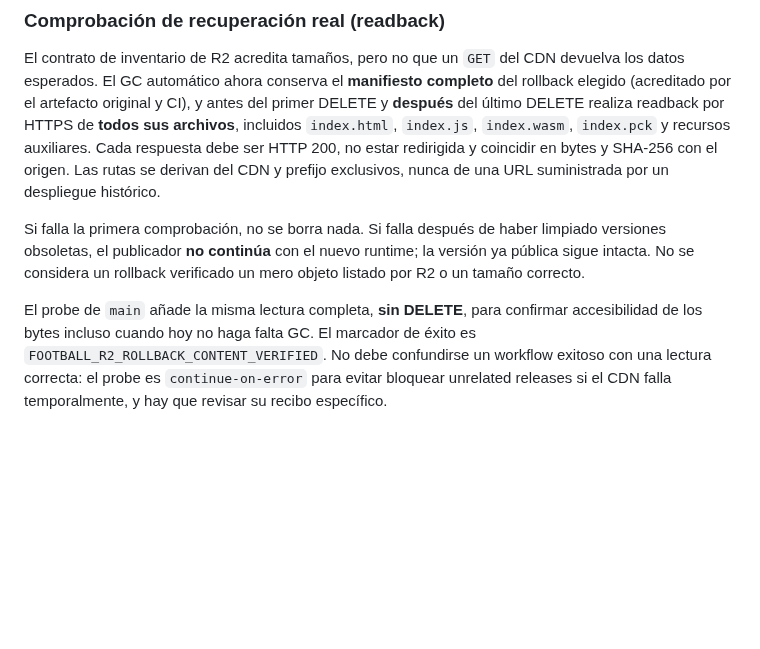
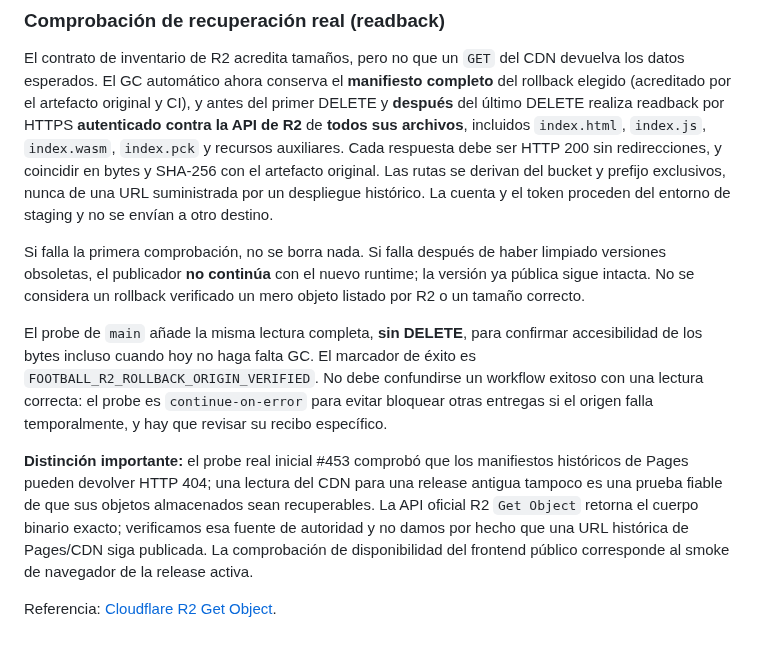
Before and after one commit to evilsysadmin/shadowops-infra, a Markdown page: docs/football-r2-gc.md, the part around the change. Drawn GitHub-style; blank space fills up the shorter version.

Commit message:
docs(football): clarify rollback origin integrity vs historical CDN availability

```diff
--- a/docs/football-r2-gc.md
+++ b/docs/football-r2-gc.md
@@ -104,11 +104,13 @@ El contrato de inventario de R2 acredita tamaños, pero no que un
 `GET` del CDN devuelva los datos esperados. El GC automático ahora conserva
 el **manifiesto completo** del rollback elegido (acreditado por el artefacto
 original y CI), y antes del primer DELETE y **después** del último DELETE
-realiza readback por HTTPS de **todos sus archivos**, incluidos
-`index.html`, `index.js`, `index.wasm`, `index.pck` y recursos auxiliares.
-Cada respuesta debe ser HTTP 200, no estar redirigida y coincidir en bytes y
-SHA-256 con el origen. Las rutas se derivan del CDN y prefijo exclusivos,
-nunca de una URL suministrada por un despliegue histórico.
+realiza readback por HTTPS **autenticado contra la API de R2** de
+**todos sus archivos**, incluidos `index.html`, `index.js`,
+`index.wasm`, `index.pck` y recursos auxiliares. Cada respuesta debe ser
+HTTP 200 sin redirecciones, y coincidir en bytes y SHA-256 con el artefacto
+original. Las rutas se derivan del bucket y prefijo exclusivos, nunca de
+una URL suministrada por un despliegue histórico. La cuenta y el token
+proceden del entorno de staging y no se envían a otro destino.
 
 Si falla la primera comprobación, no se borra nada. Si falla después de
 haber limpiado versiones obsoletas, el publicador **no continúa** con el
@@ -117,7 +119,18 @@ rollback verificado un mero objeto listado por R2 o un tamaño correcto.
 
 El probe de `main` añade la misma lectura completa, **sin DELETE**, para
 confirmar accesibilidad de los bytes incluso cuando hoy no haga falta GC.
-El marcador de éxito es `FOOTBALL_R2_ROLLBACK_CONTENT_VERIFIED`. No debe
+El marcador de éxito es `FOOTBALL_R2_ROLLBACK_ORIGIN_VERIFIED`. No debe
 confundirse un workflow exitoso con una lectura correcta: el probe es
-`continue-on-error` para evitar bloquear unrelated releases si el CDN
+`continue-on-error` para evitar bloquear otras entregas si el origen
 falla temporalmente, y hay que revisar su recibo específico.
+
+**Distinción importante:** el probe real inicial #453 comprobó que los
+manifiestos históricos de Pages pueden devolver HTTP 404; una lectura
+del CDN para una release antigua tampoco es una prueba fiable de que sus
+objetos almacenados sean recuperables. La API oficial R2 `Get Object`
+retorna el cuerpo binario exacto; verificamos esa fuente de autoridad y
+no damos por hecho que una URL histórica de Pages/CDN siga publicada.
+La comprobación de disponibilidad del frontend público corresponde al
+smoke de navegador de la release activa.
+
+Referencia: [Cloudflare R2 Get Object](https://developers.cloudflare.com/api/resources/r2/subresources/buckets/subresources/objects/methods/get/).
```
